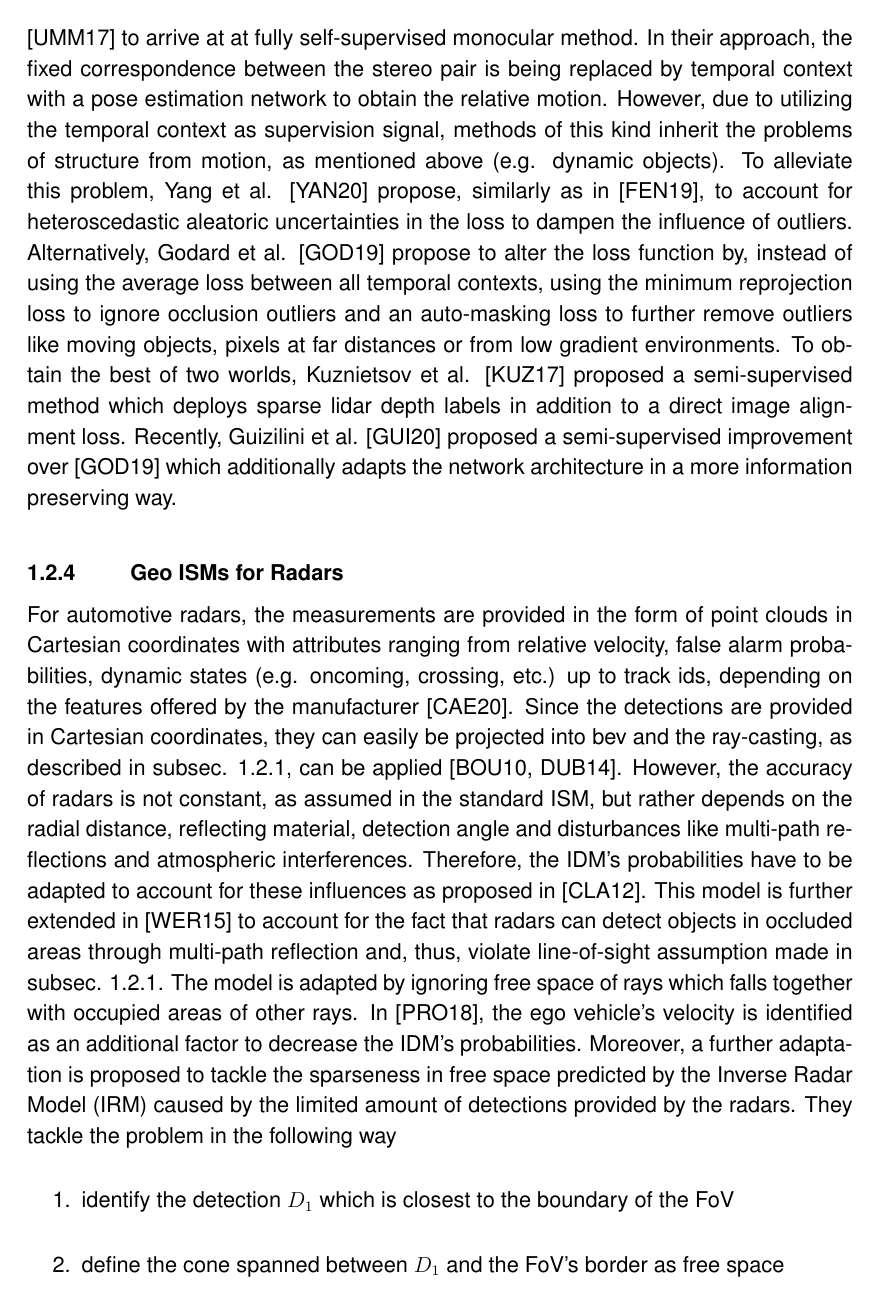
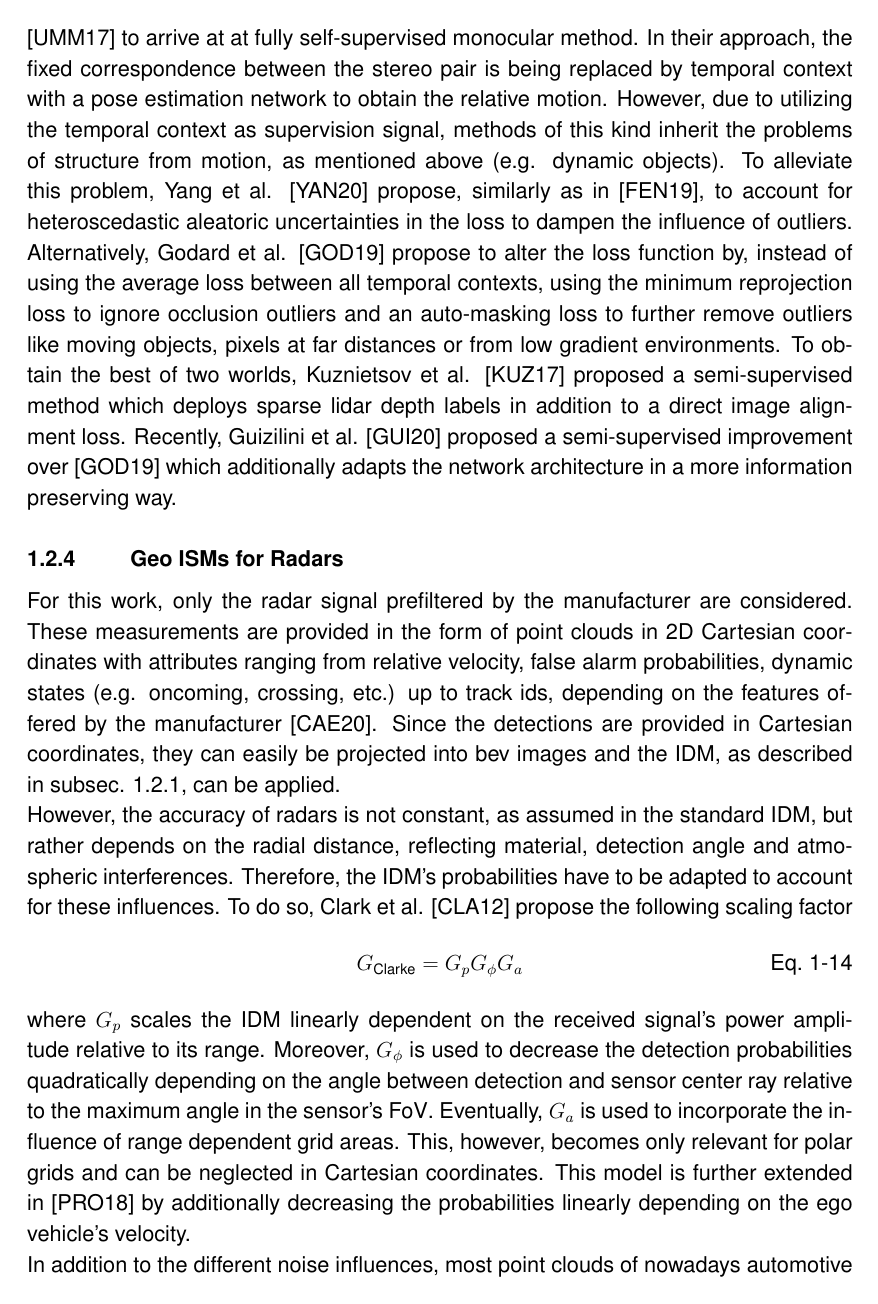
Before and after one commit to maskedmeerkat/diss, a LaTeX thesis (main.tex, which reads chapters/05_state_of_the_art.tex): page 15 of 72 before the commit and page 15 of 74 after it. Compiled offline with XeLaTeX; a LaTeX package or settings file that is missing is left out.

```diff
--- a/chapters/05_state_of_the_art.tex
+++ b/chapters/05_state_of_the_art.tex
@@ -141,4 +141,12 @@
 %======================================%
 \subsection{Geo ISMs for Radars}
 \label{subsec:geo_ism_radar}
-For automotive radars, the measurements are provided in the form of point clouds in Cartesian coordinates with attributes ranging from relative velocity, false alarm probabilities, dynamic states (e.g. oncoming, crossing, etc.) up to track ids, depending on the features offered by the manufacturer \cite{caesar2020nuscenes}. Since the detections are provided in Cartesian coordinates, they can easily be projected into \gls{bev} and the ray-casting, as described in subsec. \ref{subsec:ray_casting}, can be applied \cite{bouzouraa2010fusion,dube2014detection}. However, the accuracy of radars is not constant, as assumed in the standard \gls{ism}, but rather depends on the radial distance, reflecting material, detection angle and disturbances like multi-path reflections and atmospheric interferences. Therefore, the \gls{idm}'s probabilities have to be adapted to account for these influences as proposed in \cite{clarke2012sensor}. This model is further extended in \cite{werber2015automotive} to account for the fact that radars can detect objects in occluded areas through multi-path reflection and, thus, violate line-of-sight assumption made in subsec. \ref{subsec:ray_casting}. The model is adapted by ignoring free space of rays which falls together with occupied areas of other rays. In \cite{prophet2018adaptions}, the ego vehicle's velocity is identified as an additional factor to decrease the \gls{idm}'s probabilities. Moreover, a further adaptation is proposed to tackle the sparseness in free space predicted by the \gls{irm} caused by the limited amount of detections provided by the radars. They tackle the problem in the following way
+For this work, only the radar signal prefiltered by the manufacturer are considered. These measurements are provided in the form of point clouds in 2D Cartesian coordinates with attributes ranging from relative velocity, false alarm probabilities, dynamic states (e.g. oncoming, crossing, etc.) up to track ids, depending on the features offered by the manufacturer \cite{caesar2020nuscenes}. Since the detections are provided in Cartesian coordinates, they can easily be projected into \gls{bev} images and the \gls{idm}, as described in subsec. \ref{subsec:ray_casting}, can be applied.
+\\
+However, the accuracy of radars is not constant, as assumed in the standard \gls{idm}, but rather depends on the radial distance, reflecting material, detection angle and atmospheric interferences. Therefore, the \gls{idm}'s probabilities have to be adapted to account for these influences. To do so, Clark et al. \cite{clarke2012sensor} propose the following scaling factor
+\begin{align}
+	G_{\text{Clarke}} = G_p G_\phi G_a
+\end{align}
+where $G_p$ scales the \gls{idm} linearly dependent on the received signal's power amplitude relative to its range. Moreover, $G_\phi$ is used to decrease the detection probabilities quadratically depending on the angle between detection and sensor center ray relative to the maximum angle in the sensor's \gls{fov}. Eventually, $G_a$ is used to incorporate the influence of range dependent grid areas. This, however, becomes only relevant for polar grids and can be neglected in Cartesian coordinates. This model is further extended in \cite{prophet2018adaptions} by additionally decreasing the probabilities linearly depending on the ego vehicle's velocity.
+\\
+In addition to the different noise influences, most point clouds of nowadays automotive radar used in production are highly sparse (e.g. 64 detections per radar for the sensors used in this work). The sparsity in combination with the fact that the signals can contain outliers and detections behind objections due to multi-path reflections can lead to casting \gls{idm} rays which partially cut through actually occupied areas, as shown in Fig. \ref{fig:geo_irm_drawn} b). To counteract this effect, Weber et al. \cite{werber2015automotive} propose to, additionally, reduce the influence of detections linearly dependent on their range. Moreover, they ignore free space of rays which falls together with occupied areas of other rays. Even though this procedure not fully removes the problem of rays cutting through objects, it highly dampens it and prohibits foreground detections from being overwritten.
```
Also changed, not shown: imgs/05_state_of_the_art/geo_isms/geo_irm_drawn.pdf (added), imgs/05_state_of_the_art/geo_isms/geo_irm_drawn.pdf_tex (added), imgs/05_state_of_the_art/geo_isms/geo_irm_drawn.svg (added), imgs/readme_img.svg, main.pdf, chapters/05_state_of_the_art.tex (11 more changed lines).
